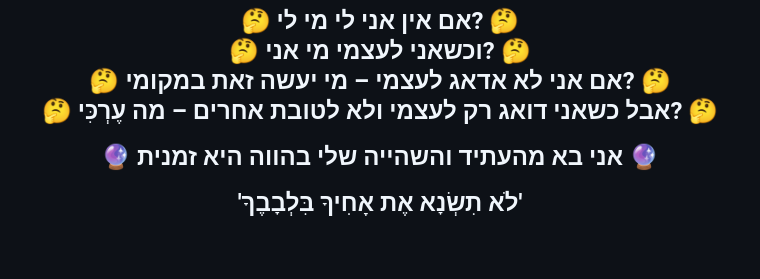
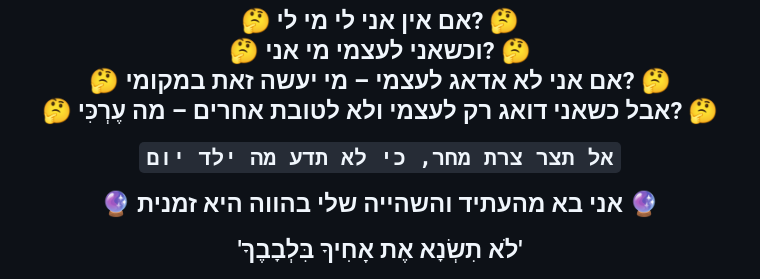
Before and after one commit to AnLoMinus/DatOS, a Markdown page: README.md, the part around the change printed below. Drawn GitHub-style; blank space fills up the shorter version.

Commit message:
Update README.md
משלי כז

`אל תצר צרת מחר, כי לא תדע מה ילד יום`

```diff
--- a/README.md
+++ b/README.md
@@ -104,6 +103,8 @@
 🤔 וכשאני לעצמי מי אני? 🤔
 🤔 אם אני לא אדאג לעצמי – מי יעשה זאת במקומי? 🤔
 🤔 אבל כשאני דואג רק לעצמי ולא לטובת אחרים – מה עֶרְכִּי? 🤔
+
+`אל תצר צרת מחר, כי לא תדע מה ילד יום`
 
 🔮 אני בא מהעתיד והשהייה שלי בהווה היא זמנית 🔮
 
```
Also changed, not shown: other parts of README.md (+0 -1 lines).
